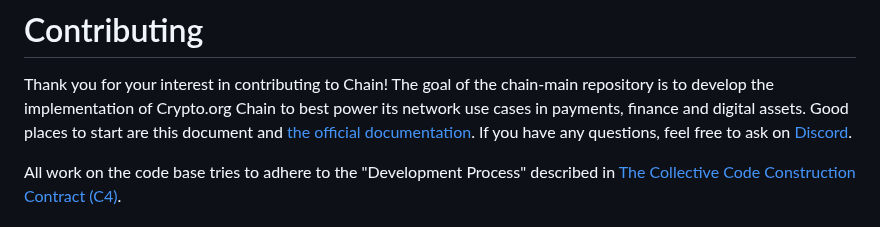
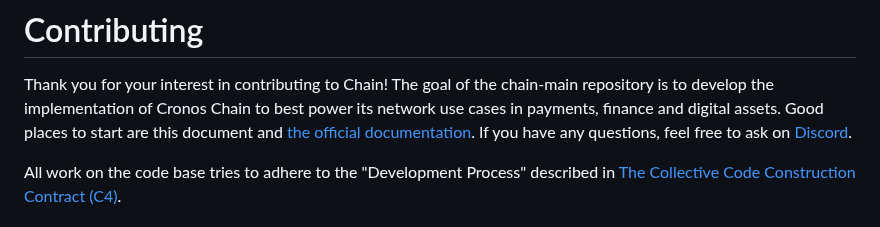
Before and after one commit to crypto-org-chain/chain-main, a Markdown page: CONTRIBUTING.md, the part around the change. GitHub-like rendering.

Commit message:
Update CONTRIBUTING.md
CONTRIBUTING.md

Signed-off-by: kaz-CDC <kaz.mohamed@crypto.com>

```diff
--- a/CONTRIBUTING.md
+++ b/CONTRIBUTING.md
@@ -1,7 +1,7 @@
 # Contributing
 
 Thank you for your interest in contributing to Chain! The goal of the chain-main repository is to develop the implementation
-of Crypto.org Chain to best power its network use cases in payments, finance and digital assets.
+of Cronos Chain to best power its network use cases in payments, finance and digital assets.
 Good places to start are this document and [the official documentation](https://github.com/crypto-org-chain/chain-docs). If you have any questions, feel free to ask on [Discord](https://discord.gg/pahqHz26q4).
 
 All work on the code base tries to adhere to the "Development Process" described in [The Collective Code Construction Contract (C4)](https://rfc.zeromq.org/spec/42/#24-development-process).
```
